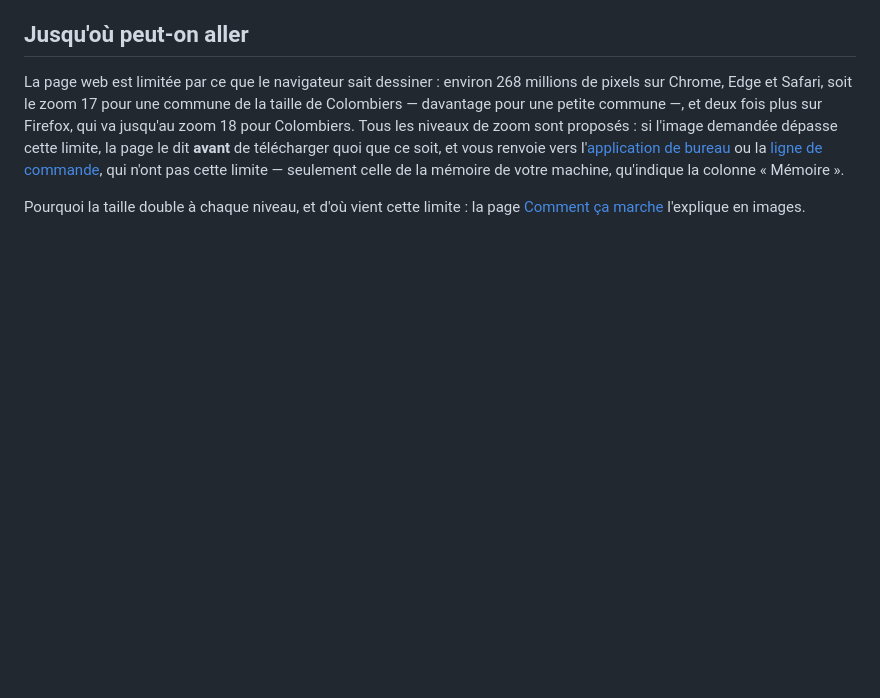
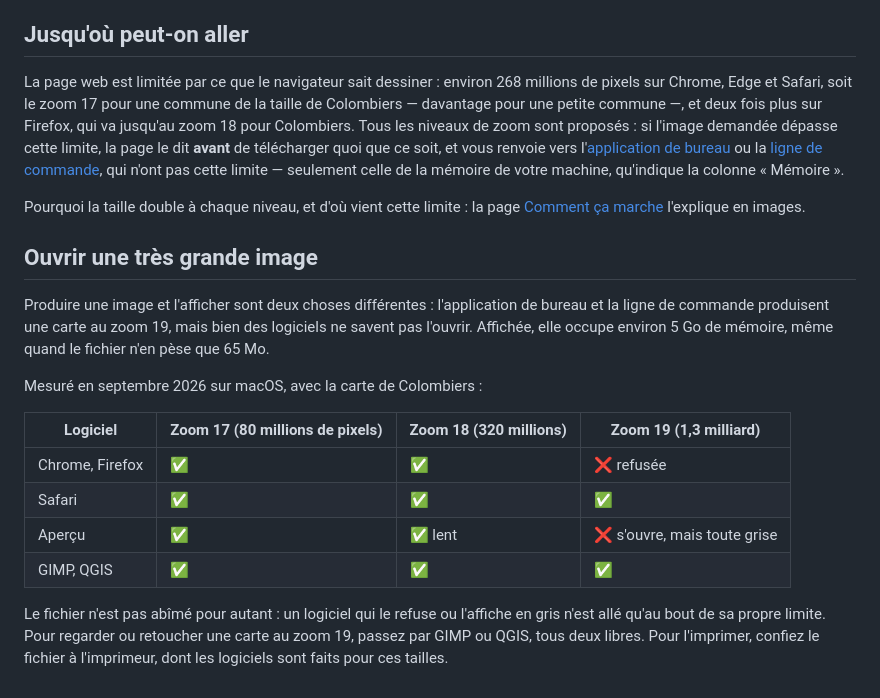
Before and after one commit to sebprunier/cartes, a Markdown page: docs/zoom-et-impression.md, the part around the change. Rendered like a GitHub page; blank space fills up the shorter version.

Commit message:
Documente l'ouverture des très grandes images
Une carte au zoom 19 (40 824 × 31 227 px, 65 Mo en PNG à palette) est
correcte — décodée en entier par sharp en mode strict —, mais bien des
logiciels ne l'ouvrent pas. Mesuré le 25 septembre 2026 sur macOS, avec
des images aux dimensions des zooms 17, 18 et 19 :

- Chrome et Firefox décodent les zooms 17 et 18, refusent le 19
  (EncodingError) ;
- Safari décode les trois ;
- Aperçu ouvre le 17, le 18 lentement, affiche le 19 tout gris ;
- GIMP 3.0 ouvre le 19 en 5 s, le GDAL de QGIS le lit en 6 s.

Co-Authored-By: Claude Opus 5.5 (1M context) <noreply@anthropic.com>

```diff
--- a/docs/zoom-et-impression.md
+++ b/docs/zoom-et-impression.md
@@ -63,3 +63,18 @@ En ligne de commande et dans l'application, le PNG d'un plan est écrit avec une
 La page web est limitée par ce que le navigateur sait dessiner : environ 268 millions de pixels sur Chrome, Edge et Safari, soit le zoom 17 pour une commune de la taille de Colombiers — davantage pour une petite commune —, et deux fois plus sur Firefox, qui va jusqu'au zoom 18 pour Colombiers. Tous les niveaux de zoom sont proposés : si l'image demandée dépasse cette limite, la page le dit **avant** de télécharger quoi que ce soit, et vous renvoie vers l'[application de bureau](application-de-bureau.md) ou la [ligne de commande](ligne-de-commande.md), qui n'ont pas cette limite — seulement celle de la mémoire de votre machine, qu'indique la colonne « Mémoire ».
 
 Pourquoi la taille double à chaque niveau, et d'où vient cette limite : la page [Comment ça marche](comment-ca-marche.md) l'explique en images.
+
+## Ouvrir une très grande image
+
+Produire une image et l'afficher sont deux choses différentes : l'application de bureau et la ligne de commande produisent une carte au zoom 19, mais bien des logiciels ne savent pas l'ouvrir. Affichée, elle occupe environ 5 Go de mémoire, même quand le fichier n'en pèse que 65 Mo.
+
+Mesuré en septembre 2026 sur macOS, avec la carte de Colombiers :
+
+| Logiciel | Zoom 17 (80 millions de pixels) | Zoom 18 (320 millions) | Zoom 19 (1,3 milliard) |
+| --- | --- | --- | --- |
+| Chrome, Firefox | ✅ | ✅ | ❌ refusée |
+| Safari | ✅ | ✅ | ✅ |
+| Aperçu | ✅ | ✅ lent | ❌ s'ouvre, mais toute grise |
+| GIMP, QGIS | ✅ | ✅ | ✅ |
+
+Le fichier n'est pas abîmé pour autant : un logiciel qui le refuse ou l'affiche en gris n'est allé qu'au bout de sa propre limite. Pour regarder ou retoucher une carte au zoom 19, passez par GIMP ou QGIS, tous deux libres. Pour l'imprimer, confiez le fichier à l'imprimeur, dont les logiciels sont faits pour ces tailles.
```
Also changed, not shown: CHANGELOG.md (+2 -1 lines), docs/problemes-courants.md (+4 -0 lines).
